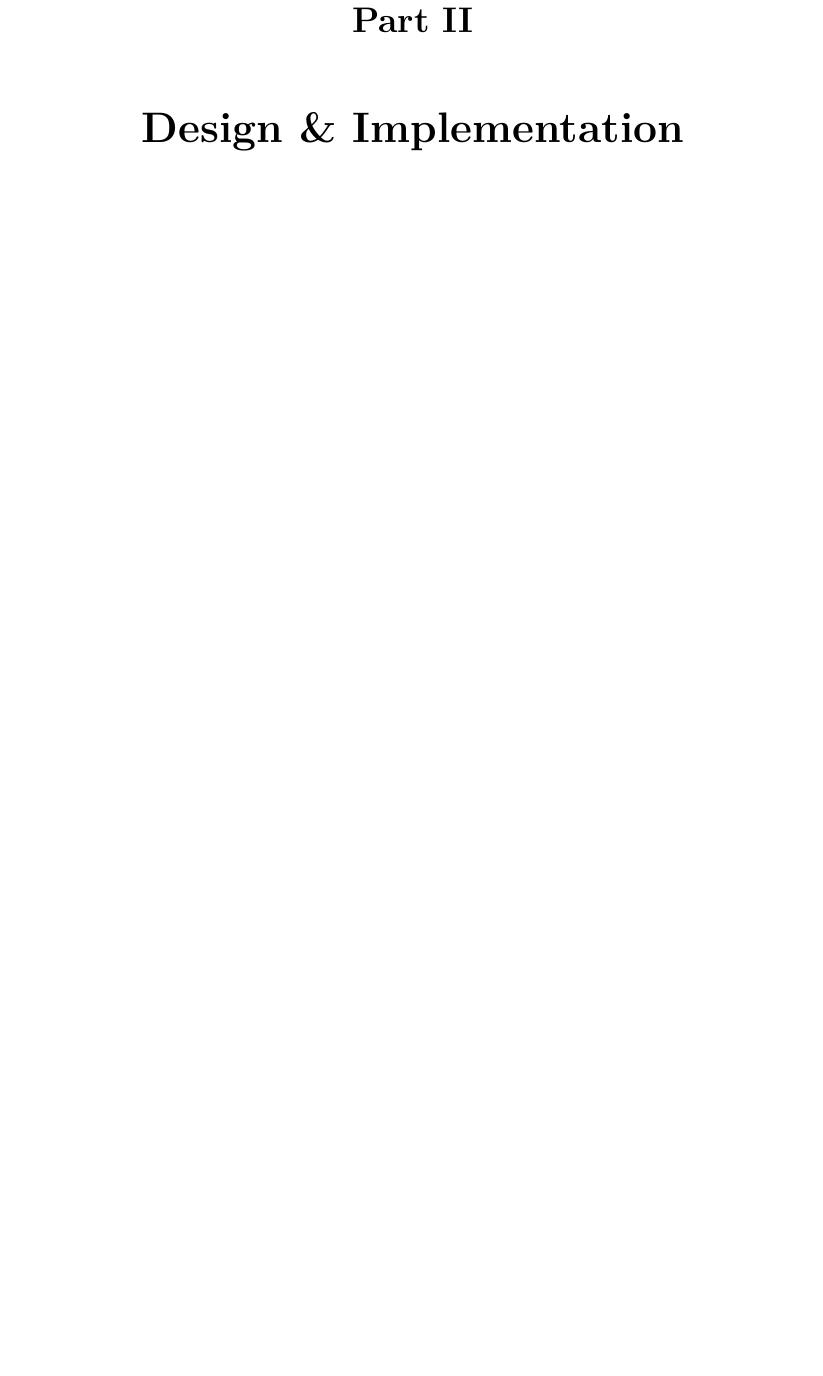
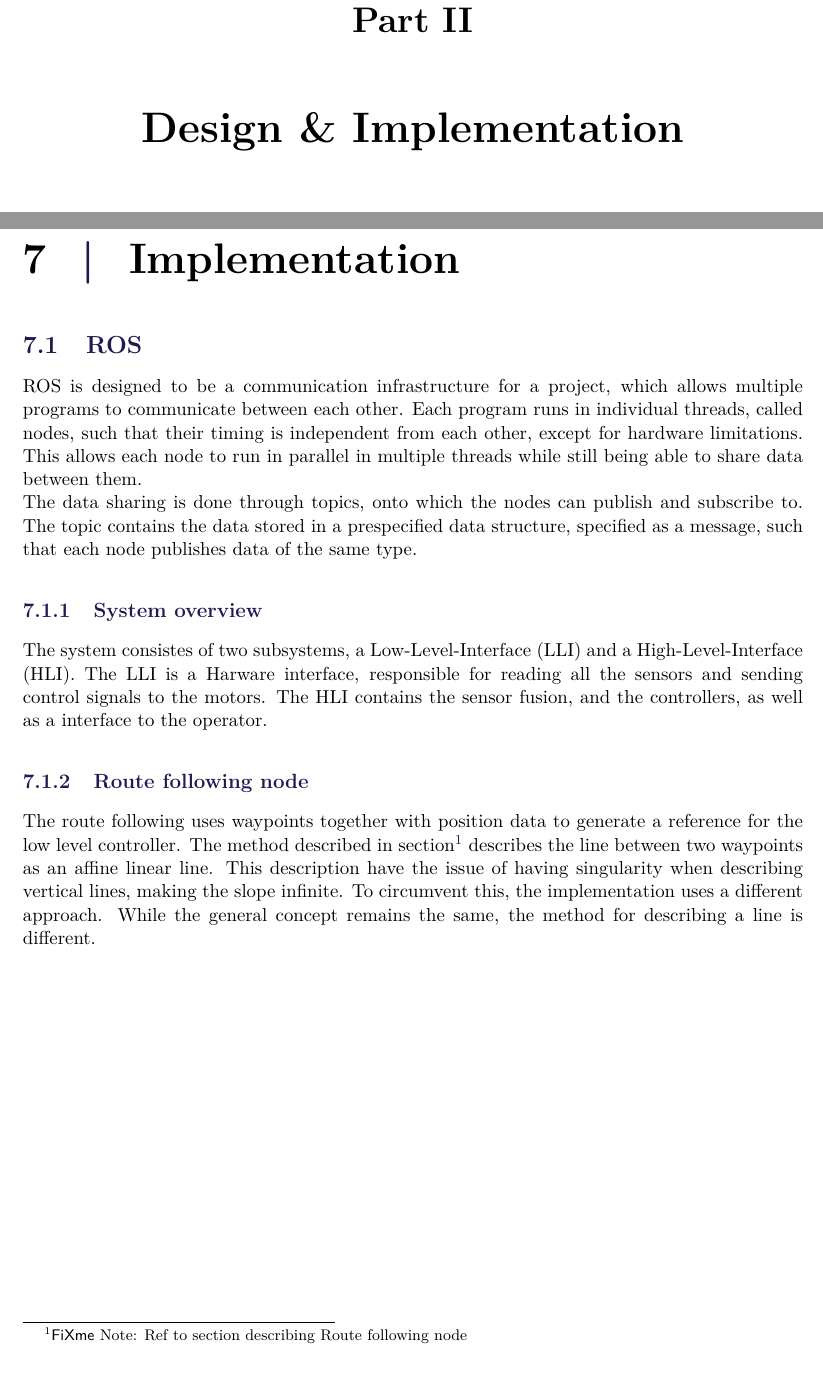
Before and after one commit to nielsSkov/p8-vessel-report, a LaTeX thesis (main.tex, which reads chapters/chapter6/aChapter6.tex, chapters/chapter6/ros.tex): part of page 35 of 43 before the commit and two parts of pages 35 and 37 of 45 after it, the two joined at a grey line, cut so that both start at the same text, the shorter picture padded with empty space. Compiled offline with pdfLaTeX.

Commit message:
[Add] implementation *ROUGH*

```diff
--- /dev/null
+++ b/chapters/chapter6/aChapter6.tex
@@ -0,0 +1 @@
+\chapter{Implementation}
--- /dev/null
+++ b/chapters/chapter6/ros.tex
@@ -0,0 +1,18 @@
+\section{ROS}
+ROS is designed to be a communication infrastructure for a project, which allows multiple programs to communicate between each other.
+Each program runs in individual threads, called nodes, such that their timing is independent from each other, except for hardware limitations.
+This allows each node to run in parallel in multiple threads while still being able to share data between them.\\
+The data sharing is done through topics, onto which the nodes can publish and subscribe to.
+The topic contains the data stored in a prespecified data structure, specified as a message, such that each node publishes data of the same type.
+\subsection{System overview}
+The system consistes of two subsystems, a Low-Level-Interface (LLI) and a High-Level-Interface (HLI).
+The LLI is a Harware interface, responsible for reading all the sensors and sending control signals to the motors.
+The HLI contains the sensor fusion, and the controllers, as well as a interface to the operator.
+
+
+\subsection{Route following node}
+The route following uses waypoints together with position data to generate a reference for the low level controller.
+The method described in section\fxnote{Ref to section describing Route following node} describes the line between two waypoints as an affine linear line.
+This description have the issue of having singularity when describing vertical lines, making the slope infinite.
+To circumvent this, the implementation uses a different approach.
+While the general concept remains the same, the method for describing a line is different.
```
Also changed, not shown: main.tex (+4 -1 lines).
